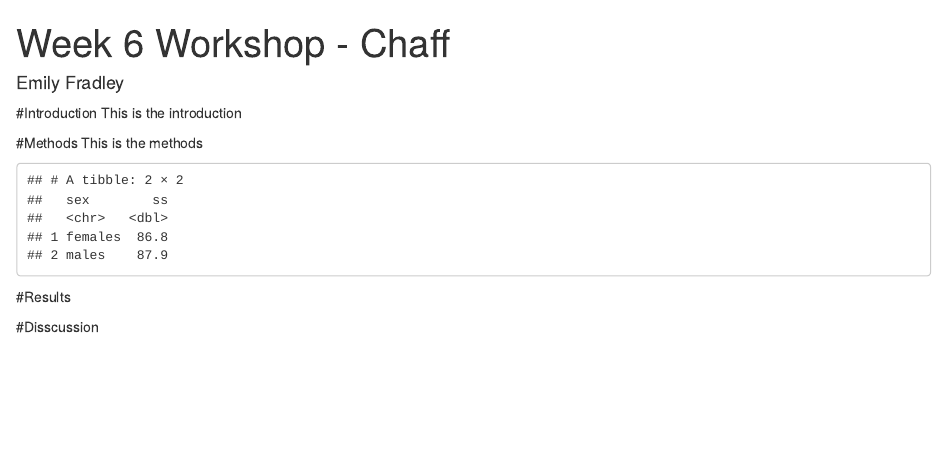
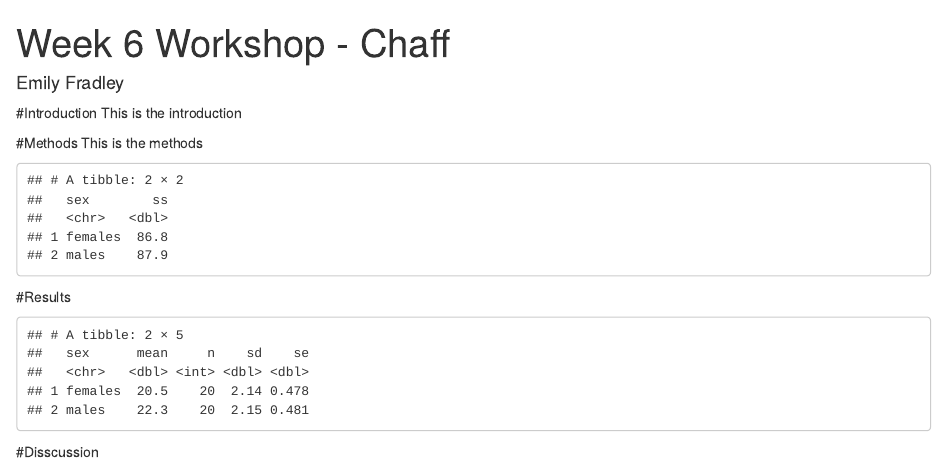
Before and after one commit to EJFrads/chaff2, an R Markdown document (scripts/main.Rmd): the page in a window 1100 px wide, from its top. Rendered offline with R 4.5, knitr and Pandoc, with nearby package versions.

Commit message:
create function for data summary that includes mean, length, sd and se

````diff
--- a/scripts/main.Rmd
+++ b/scripts/main.Rmd
@@ -46,4 +46,19 @@ sum_sq(chaff_tidy, mass, sex)
 
 #Results
 
+```{r summary function}
+# create function that summarizes data and includes
+# mean, sd, smaple size, se
+data_summary <- function(df, measure, group){
+ df %>% group_by({{group}}) %>%
+  summarise(mean = mean({{measure}}),
+            n = length({{measure}}),
+            sd = sd({{measure}}),
+             se = sd/sqrt(n))
+}
+
+data_summary(chaff_tidy, mass, sex)
+```
+
+
 #Disscussion
````
Also changed, not shown: scripts/main.Rmd (2 more changed lines).
